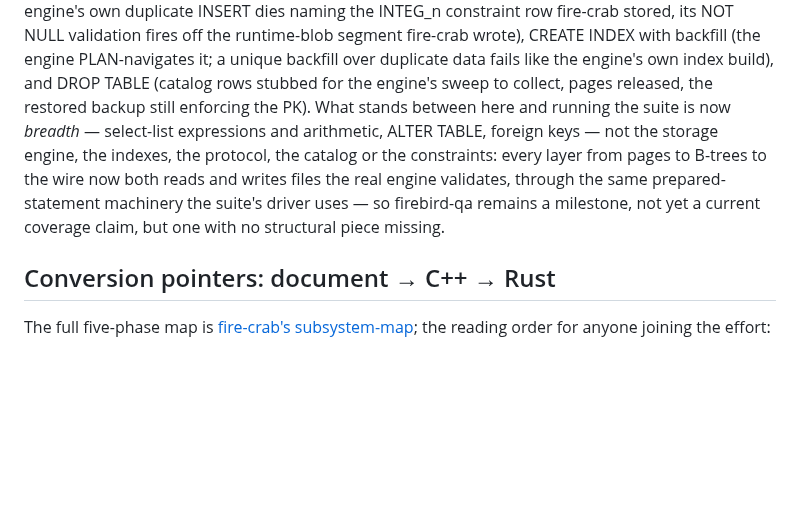
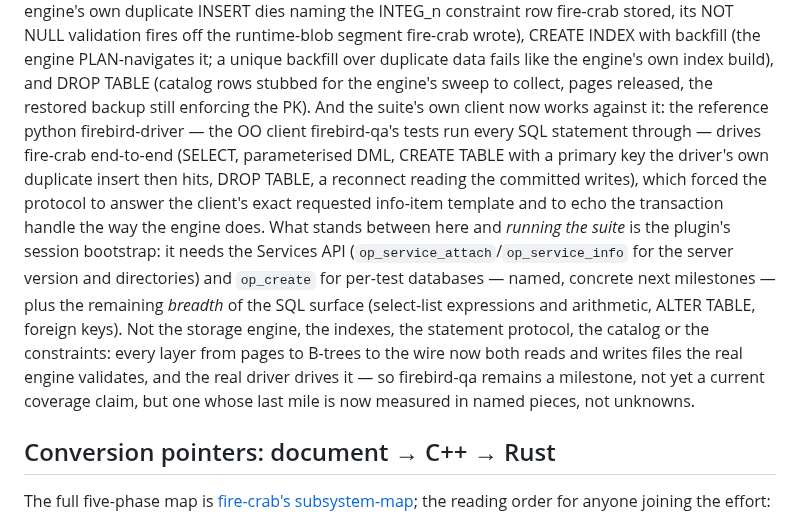
Before and after one commit to mariuz/conceptual-architecture-for-firebird-paper, a Markdown page: firebird-rust-conversion.md, the part around the change. GitHub-like rendering; blank space fills up the shorter version.

Commit message:
fire-crab: the python firebird-driver drives fire-crab
Submodule bump to ef78208 (+docs 1e9ae26): the reference python
firebird-driver - the OO client the firebird-qa suite's tests run
every SQL statement through - now drives fire-crab end-to-end. Making
it work forced three protocol details node-firebird never did: op_prepare
answering the client's exact requested info-item template (the OO API
parses it strictly), op_execute echoing the transaction handle
(server.cpp send_response uses transaction->rtr_id - the client nulled
its ITransaction on our 0, crashing commit), and blr_text2 string
parameters. Also fixed a DROP-with-index orphan bug (btr_relation @28
not @26). qa/serve-real-pydriver.sh 12/12, gfix-clean. The full
firebird-qa PLUGIN bootstrap still needs the Services API
(op_service_attach/info) and op_create - the named next milestones;
the statement protocol the tests run their SQL through works today.

Co-Authored-By: Claude Fable 5 <noreply@anthropic.com>

```diff
--- a/firebird-rust-conversion.md
+++ b/firebird-rust-conversion.md
@@ -151,14 +151,25 @@ runtime-blob segment fire-crab wrote), CREATE INDEX with backfill
 (the engine PLAN-navigates it; a unique backfill over duplicate data
 fails like the engine's own index build), and DROP TABLE (catalog
 rows stubbed for the engine's sweep to collect, pages released, the
-restored backup still enforcing the PK). What stands between here and
-running the suite is now *breadth* — select-list expressions and
-arithmetic, ALTER TABLE, foreign keys — not the storage engine,
-the indexes, the protocol, the catalog or the constraints: every layer from pages to B-trees to the wire now both
-reads and writes files the real engine validates, through the same
-prepared-statement machinery the suite's driver uses — so firebird-qa
-remains a milestone, not yet a current coverage claim, but one with no
-structural piece missing.
+restored backup still enforcing the PK). And the suite's own client
+now works against it: the reference python firebird-driver — the OO
+client firebird-qa's tests run every SQL statement through — drives
+fire-crab end-to-end (SELECT, parameterised DML, CREATE TABLE with a
+primary key the driver's own duplicate insert then hits, DROP TABLE,
+a reconnect reading the committed writes), which forced the protocol
+to answer the client's exact requested info-item template and to echo
+the transaction handle the way the engine does. What stands between
+here and *running the suite* is the plugin's session bootstrap: it
+needs the Services API (`op_service_attach`/`op_service_info` for the
+server version and directories) and `op_create` for per-test
+databases — named, concrete next milestones — plus the remaining
+*breadth* of the SQL surface (select-list expressions and arithmetic,
+ALTER TABLE, foreign keys). Not the storage engine, the indexes, the
+statement protocol, the catalog or the constraints: every layer from
+pages to B-trees to the wire now both reads and writes files the real
+engine validates, and the real driver drives it — so firebird-qa
+remains a milestone, not yet a current coverage claim, but one whose
+last mile is now measured in named pieces, not unknowns.
 
 ## Conversion pointers: document → C++ → Rust
 
```
